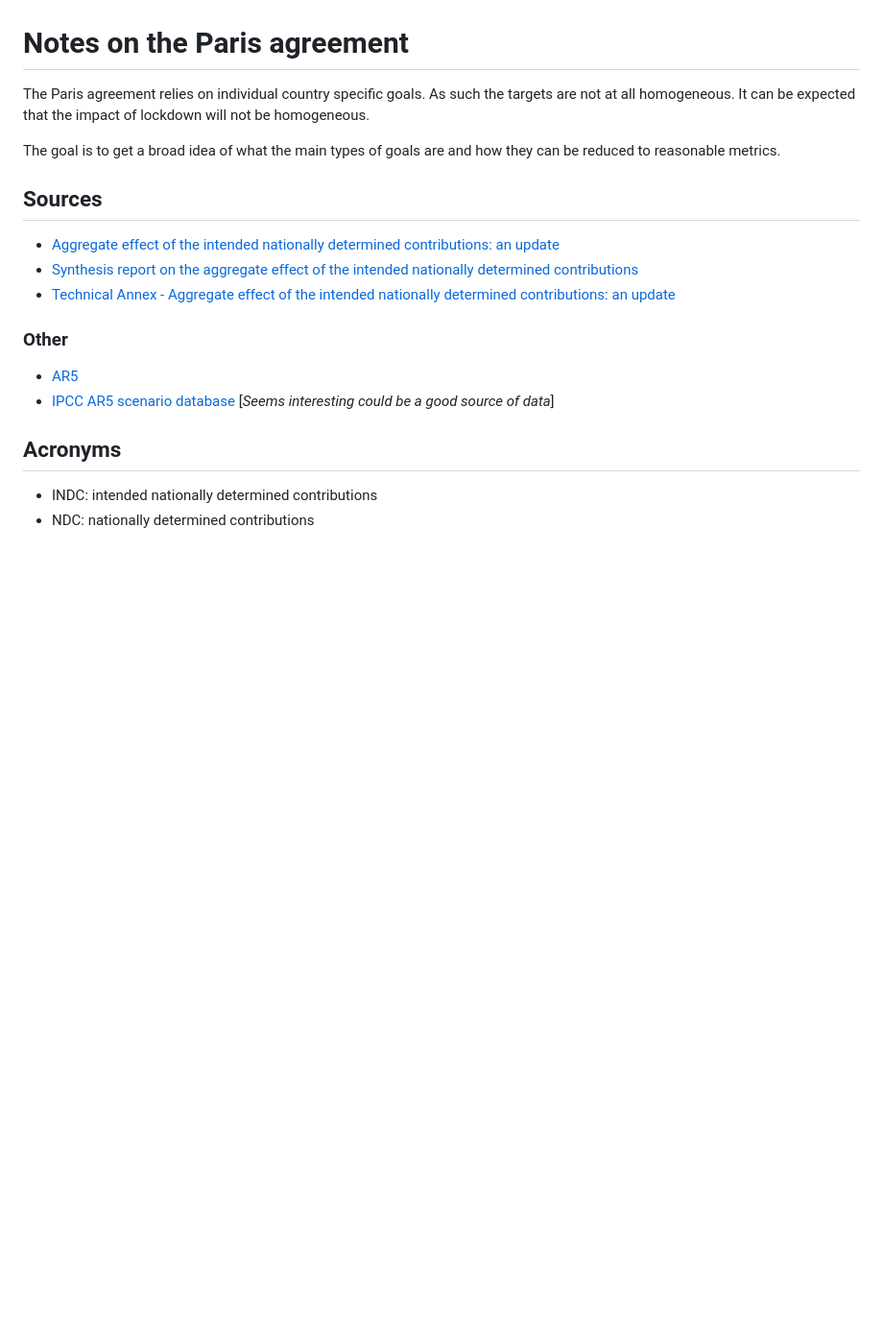
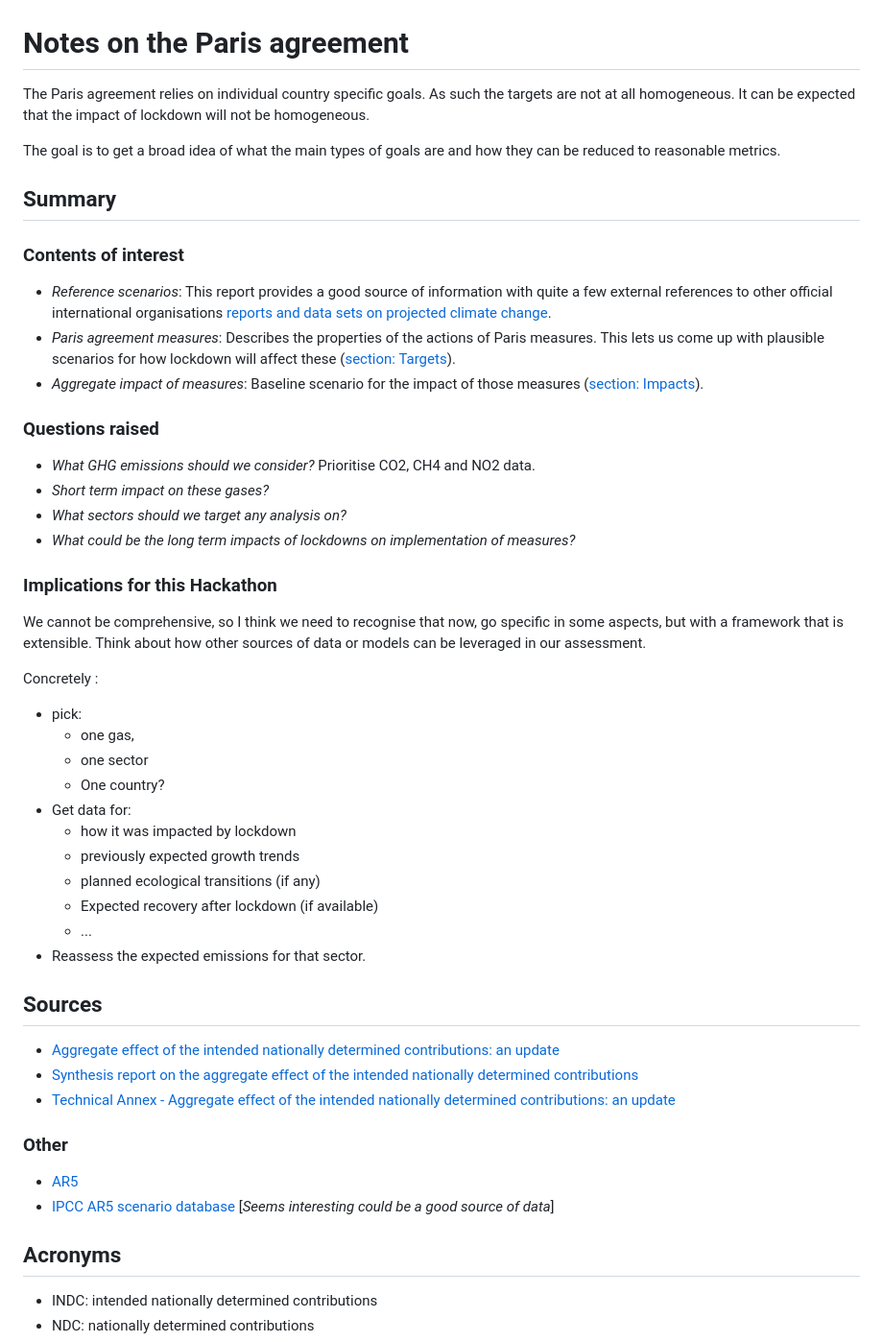
Before and after one commit to BristolFluFighters/BristolFluFighters_NERCHackathonTwo_Recovery, a Markdown page: Reading/paris-agreements.md, the part around the change printed below. Shown: that part at 96% size. Drawn GitHub-style; blank space fills up the shorter version.

Commit message:
Add comments about the impact on the Hackathon

```diff
--- a/Reading/paris-agreements.md
+++ b/Reading/paris-agreements.md
@@ -5,6 +5,44 @@ homogeneous. It can be expected that the impact of lockdown will not be homogene
 
 The goal is to get a broad idea of what the main types of goals
 are and how they can be reduced to reasonable metrics.
+
+## Summary
+
+### Contents of interest
+
++ *Reference scenarios*: This report provides a good source of information
+with quite a few external references to other official international organisations
+[reports and data sets on projected climate change](#Sources).
++ *Paris agreement measures*: Describes the properties of the actions of Paris
+measures. This lets us come up with plausible scenarios for how lockdown will affect these ([section: Targets](#Targets)).
++ *Aggregate impact of measures*: Baseline scenario for the impact of those measures ([section: Impacts](#Impacts)).
+
+### Questions raised
+
++ *What GHG emissions should we consider?* Prioritise CO2, CH4 and NO2 data.
++ *Short term impact on these gases?*
++ *What sectors should we target any analysis on?*
++ *What could be the long term impacts of lockdowns on implementation of measures?*
+
+### Implications for this Hackathon
+
+We cannot be comprehensive, so I think we need to recognise that now,
+go specific in some aspects, but with a framework that is extensible.
+Think about how other sources of data or models can be leveraged in our assessment.
+
+Concretely :
+
++ pick:
+  + one gas,
+  + one sector
+  + One country?
++ Get data for:
+  + how it was impacted by lockdown
+  + previously expected growth trends
+  + planned ecological transitions (if any)
+  + Expected recovery after lockdown (if available)
+  + ...
++ Reassess the expected emissions for that sector.
 
 ## Sources
 
```
Also changed, not shown: other parts of Reading/paris-agreements.md (+3 -2 lines), Reading/img/paris-agreement-scenarios.png (added).
